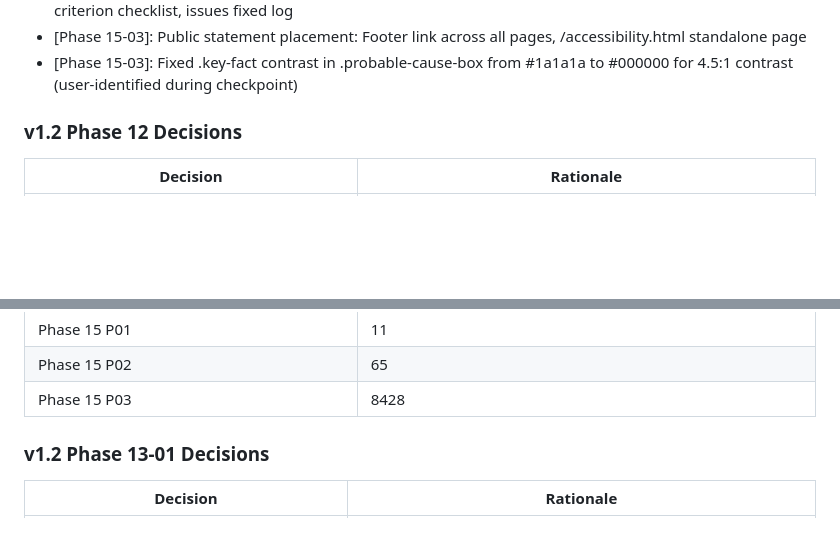
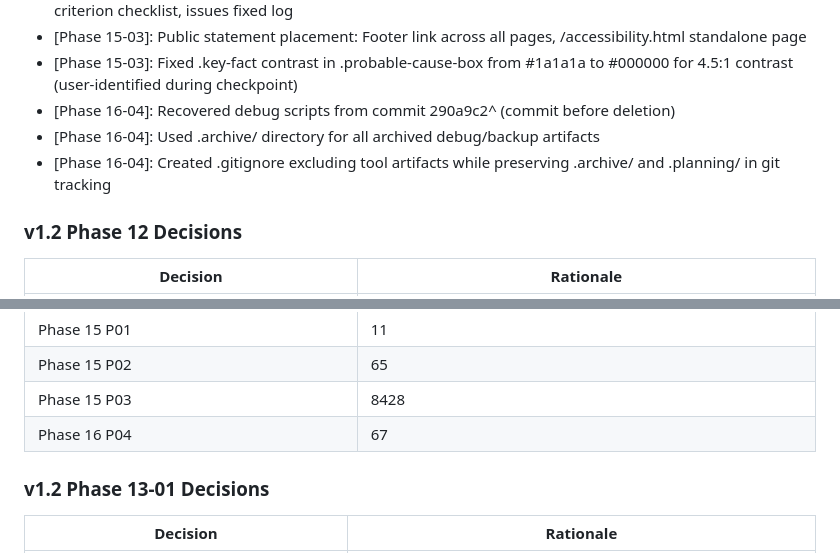
Before and after one commit to novakda/pattern158.solutions, a Markdown page: .planning/STATE.md, 2 parts joined by grey strips. GitHub-like rendering; blank space fills up the shorter version.

```diff
--- a/.planning/STATE.md
+++ b/.planning/STATE.md
@@ -81,6 +81,9 @@ Full v1.1 decision log archived in `.planning/milestones/v1.1-ROADMAP.md`.
 - [Phase 15-03]: Accessibility report structure: Executive summary, methodology, per-page results, WCAG criterion checklist, issues fixed log
 - [Phase 15-03]: Public statement placement: Footer link across all pages, /accessibility.html standalone page
 - [Phase 15-03]: Fixed .key-fact contrast in .probable-cause-box from #1a1a1a to #000000 for 4.5:1 contrast (user-identified during checkpoint)
+- [Phase 16-04]: Recovered debug scripts from commit 290a9c2^ (commit before deletion)
+- [Phase 16-04]: Used .archive/ directory for all archived debug/backup artifacts
+- [Phase 16-04]: Created .gitignore excluding tool artifacts while preserving .archive/ and .planning/ in git tracking
 
 ### v1.2 Phase 12 Decisions
 
@@ -101,6 +104,7 @@ Full v1.1 decision log archived in `.planning/milestones/v1.1-ROADMAP.md`.
 | Phase 15 P01 | 11 | 2 tasks | 25 files |
 | Phase 15 P02 | 65 | 2 tasks | 2 files |
 | Phase 15 P03 | 8428 | 4 tasks | 29 files |
+| Phase 16 P04 | 67 | 2 tasks | 6 files |
 
 ### v1.2 Phase 13-01 Decisions
 
```
Also changed, not shown: other parts of .planning/STATE.md (+10 -10 lines), .planning/ROADMAP.md (+2 -2 lines), 1 other file.
